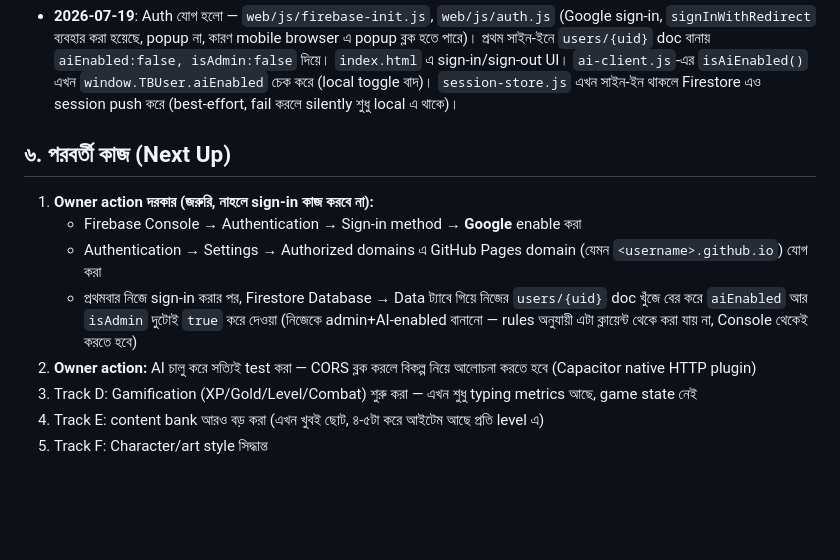
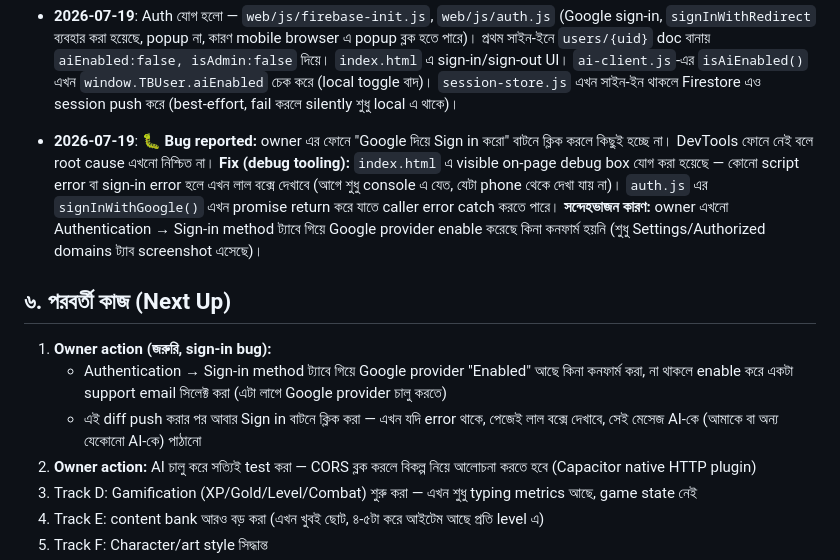
Before and after one commit to hanif4343/Smart-Typo, a Markdown page: PROJECT_STATE.md, the part around the change. Rendered like a GitHub page; blank space fills up the shorter version.

Commit message:
🚀 Update via ZIP uploader

```diff
--- a/PROJECT_STATE.md
+++ b/PROJECT_STATE.md
@@ -68,16 +68,21 @@
   sign-in/sign-out UI। `ai-client.js`-এর `isAiEnabled()` এখন `window.TBUser.aiEnabled` চেক করে
   (local toggle বাদ)। `session-store.js` এখন সাইন-ইন থাকলে Firestore এও session push করে
   (best-effort, fail করলে silently শুধু local এ থাকে)।
+- **2026-07-19**: 🐛 **Bug reported:** owner এর ফোনে "Google দিয়ে Sign in করো" বাটনে ক্লিক করলে কিছুই
+  হচ্ছে না। DevTools ফোনে নেই বলে root cause এখনো নিশ্চিত না। **Fix (debug tooling):**
+  `index.html` এ visible on-page debug box যোগ করা হয়েছে — কোনো script error বা sign-in error
+  হলে এখন লাল বক্সে দেখাবে (আগে শুধু console এ যেত, যেটা phone থেকে দেখা যায় না)। `auth.js` এর
+  `signInWithGoogle()` এখন promise return করে যাতে caller error catch করতে পারে। **সন্দেহভাজন
+  কারণ:** owner এখনো Authentication → Sign-in method ট্যাবে গিয়ে Google provider enable করেছে
+  কিনা কনফার্ম হয়নি (শুধু Settings/Authorized domains ট্যাব screenshot এসেছে)।
 
 ## ৬. পরবর্তী কাজ (Next Up)
 
-1. **Owner action দরকার (জরুরি, নাহলে sign-in কাজ করবে না):**
-   - Firebase Console → Authentication → Sign-in method → **Google** enable করা
-   - Authentication → Settings → Authorized domains এ GitHub Pages domain (যেমন
-     `<username>.github.io`) যোগ করা
-   - প্রথমবার নিজে sign-in করার পর, Firestore Database → Data ট্যাবে গিয়ে নিজের `users/{uid}`
-     doc খুঁজে বের করে `aiEnabled` আর `isAdmin` দুটোই `true` করে দেওয়া (নিজেকে admin+AI-enabled
-     বানানো — rules অনুযায়ী এটা ক্লায়েন্ট থেকে করা যায় না, Console থেকেই করতে হবে)
+1. **Owner action (জরুরি, sign-in bug):**
+   - Authentication → Sign-in method ট্যাবে গিয়ে Google provider "Enabled" আছে কিনা কনফার্ম করা,
+     না থাকলে enable করে একটা support email সিলেক্ট করা (এটা লাগে Google provider চালু করতে)
+   - এই diff push করার পর আবার Sign in বাটনে ক্লিক করা — এখন যদি error থাকে, পেজেই লাল বক্সে
+     দেখাবে, সেই মেসেজ AI-কে (আমাকে বা অন্য যেকোনো AI-কে) পাঠানো
 2. **Owner action:** AI চালু করে সত্যিই test করা — CORS ব্লক করলে বিকল্প নিয়ে আলোচনা করতে হবে
    (Capacitor native HTTP plugin)
 3. Track D: Gamification (XP/Gold/Level/Combat) শুরু করা — এখন শুধু typing metrics আছে, game state নেই
```
